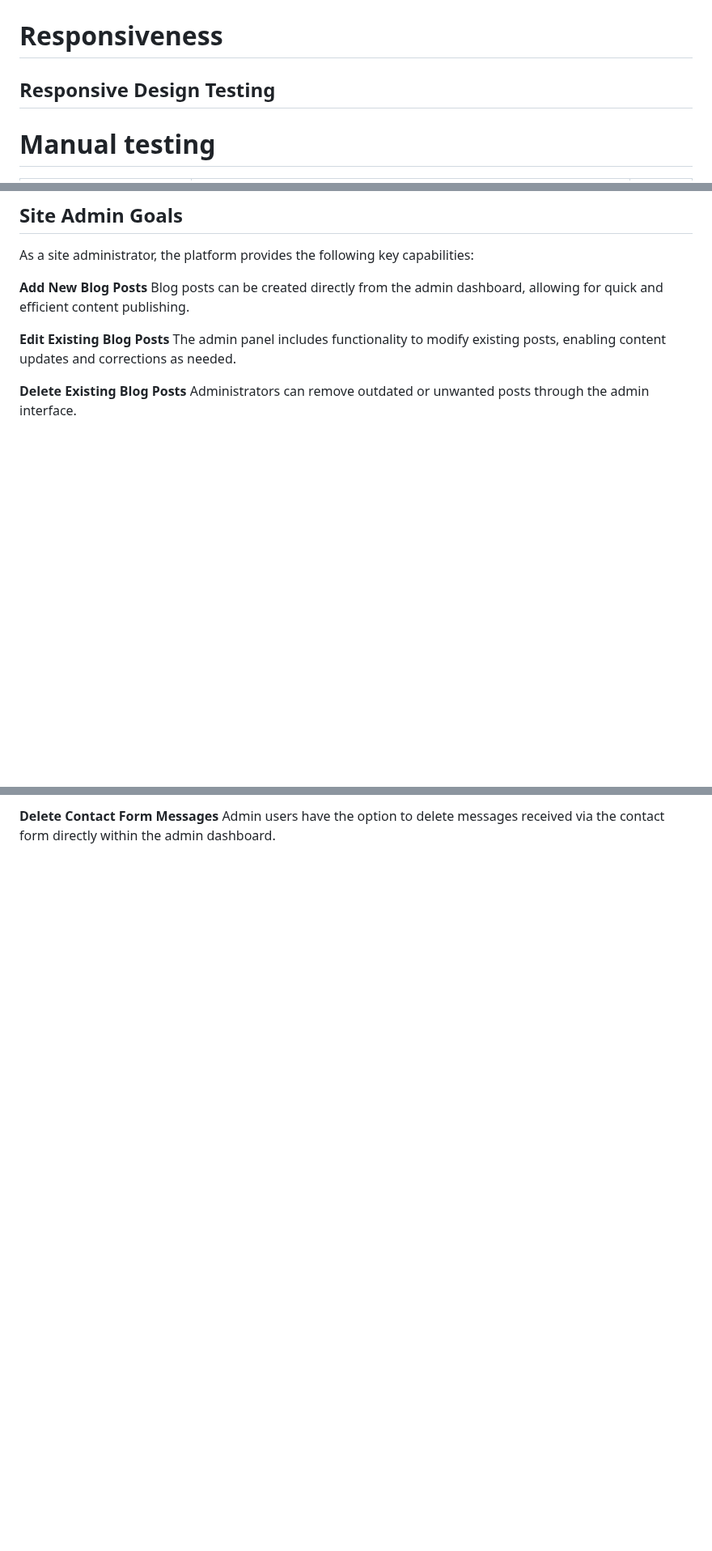
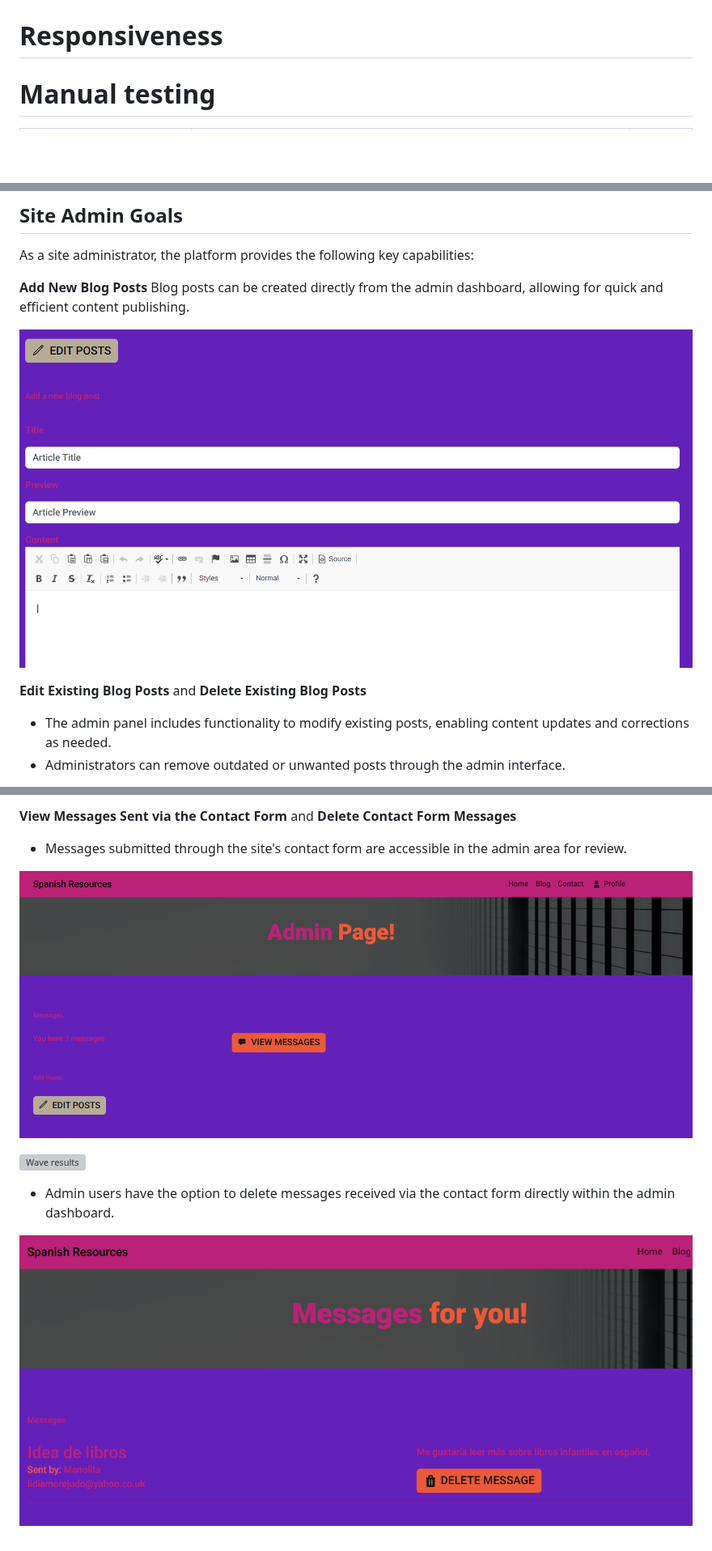
Before and after one commit to LidiaMorejudo/spanresources, a Markdown page: TESTING.md, 3 parts joined by grey strips. Shown at 81% size. Drawn GitHub-style; blank space fills up the shorter version; grey boxes are pictures that could not be loaded.

Commit message:
adding info to testing

```diff
--- a/TESTING.md
+++ b/TESTING.md
@@ -75,8 +75,6 @@ There are no major errors shown in [Wave](https://wave.webaim.org/). However, so
 
 # Responsiveness
 
-## Responsive Design Testing
-
 # Manual testing
 
 | Test                       | Goal                                                                                               | Result |
@@ -141,9 +139,9 @@ As a site administrator, the platform provides the following key capabilities:
 **Add New Blog Posts**
 Blog posts can be created directly from the admin dashboard, allowing for quick and efficient content publishing.
 
-**Edit Existing Blog Posts**
-The admin panel includes functionality to modify existing posts, enabling content updates and corrections as needed.
+![Wave results](documentation/user-stories/userstorycreatepost.png)
 
-**Delete Existing Blog Posts**
-Administrators can remove outdated or unwanted posts through the admin interface.
+**Edit Existing Blog Posts** and **Delete Existing Blog Posts**
+- The admin panel includes functionality to modify existing posts, enabling content updates and corrections as needed.
+- Administrators can remove outdated or unwanted posts through the admin interface.
 
@@ -152,3 +149,11 @@ Messages submitted through the site's contact form are accessible in the admin a
 
-**Delete Contact Form Messages**
-Admin users have the option to delete messages received via the contact form directly within the admin dashboard.
+**View Messages Sent via the Contact Form**  and **Delete Contact Form Messages**
+- Messages submitted through the site's contact form are accessible in the admin area for review.
+
+![Wave results](documentation/user-stories/userstorymessagereceived.png)
+
+![Wave results](documentation/user-stories/userstorymessages.png)
+
+- Admin users have the option to delete messages received via the contact form directly within the admin dashboard.
+
+![Wave results](documentation/user-stories/userstorydeletemessage.png)
```
Also changed, not shown: other parts of TESTING.md (+1 -2 lines).
